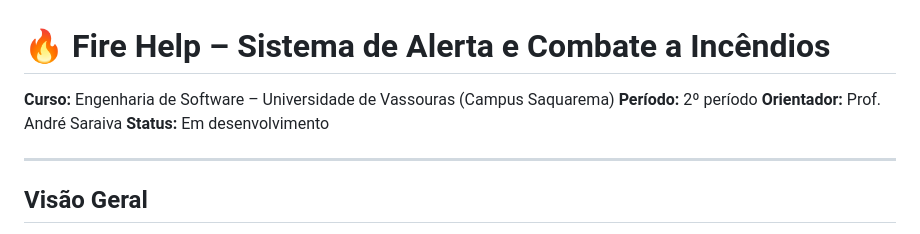
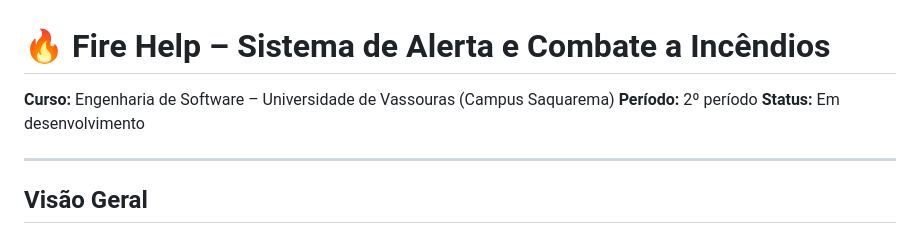
Before and after one commit to 91zbia/Fire-Help, a Markdown page: README.md, the part around the change. GitHub-like rendering.

```diff
--- a/README.md
+++ b/README.md
@@ -3,7 +3,6 @@
 
 **Curso:** Engenharia de Software – Universidade de Vassouras (Campus Saquarema)
 **Período:** 2º período
-**Orientador:** Prof. André Saraiva
 **Status:** Em desenvolvimento
 
 ---
```
